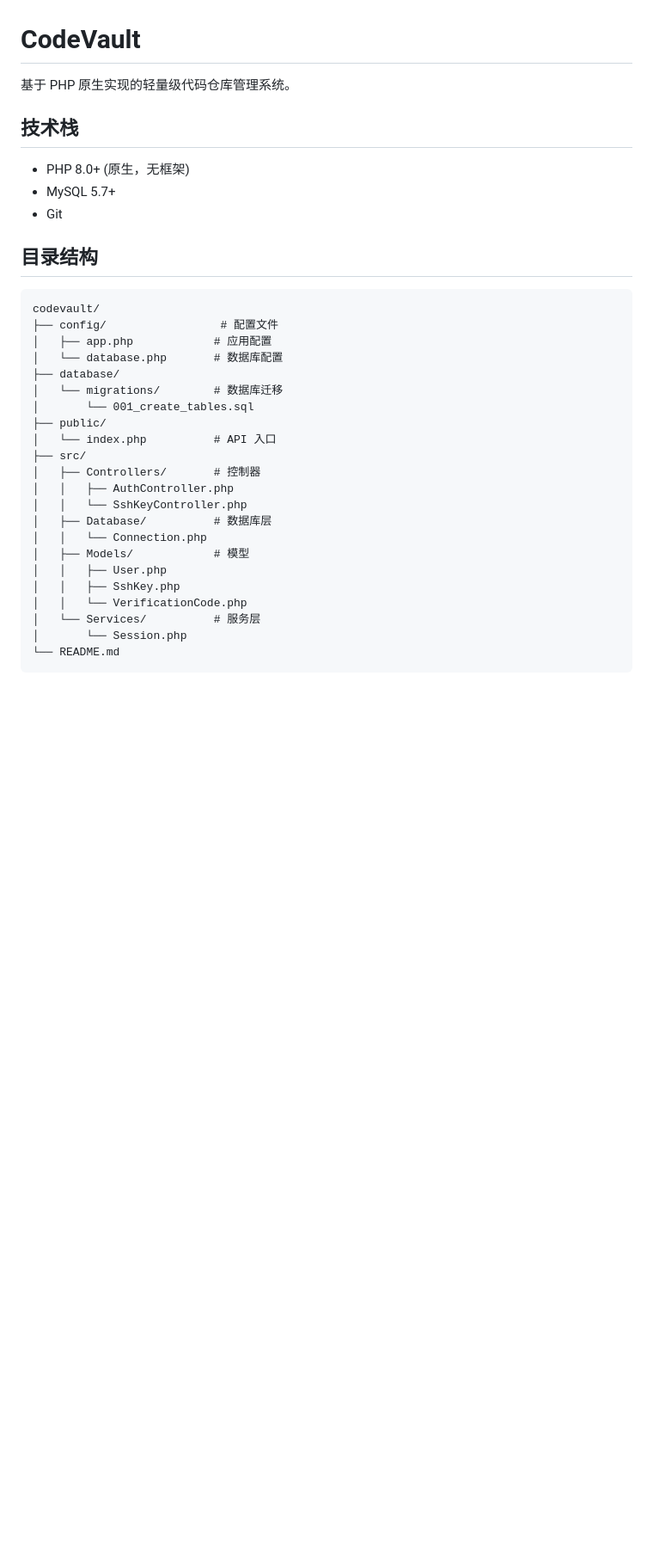
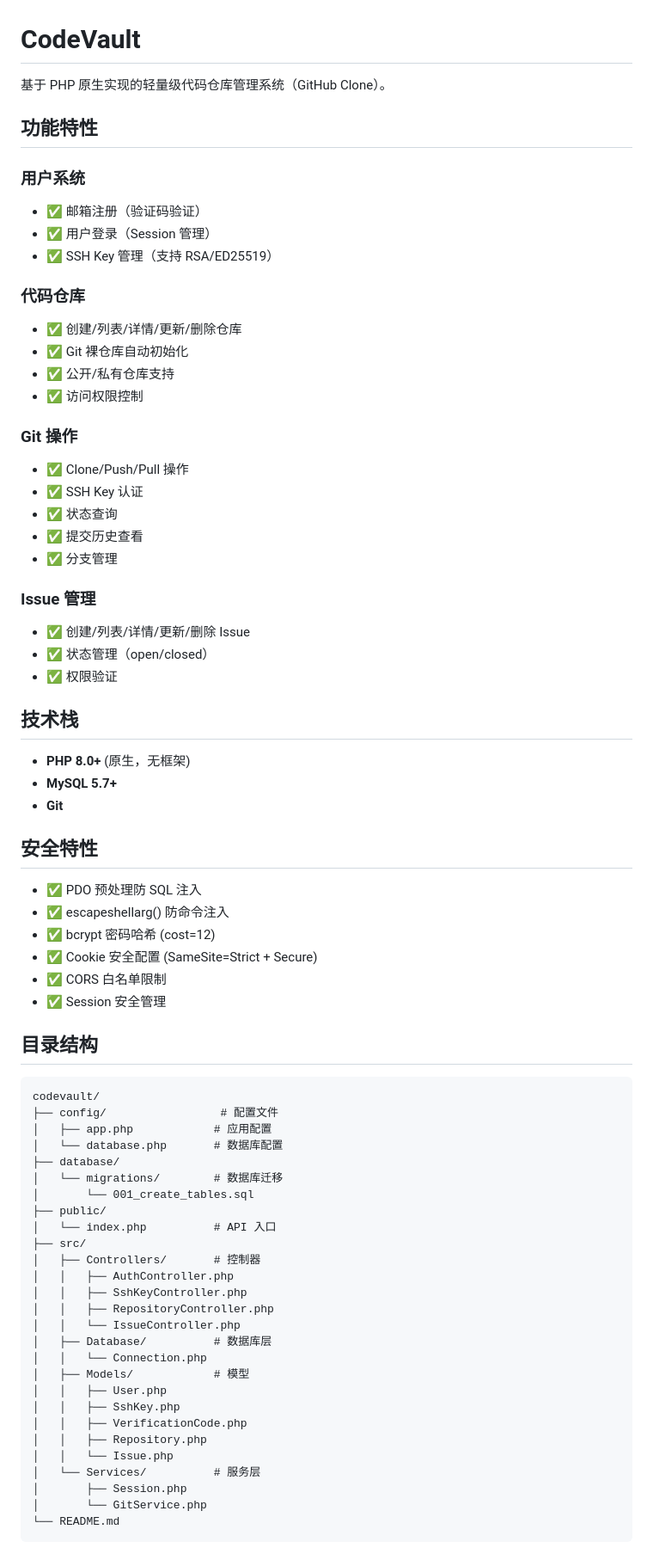
Before and after one commit to qycnet/CodeVault, a Markdown page: README.md, the part around one of its changes. Shown at 86% size. GitHub-like rendering; blank space fills up the shorter version.

````diff
--- a/README.md
+++ b/README.md
@@ -1,12 +1,46 @@
 # CodeVault
 
-基于 PHP 原生实现的轻量级代码仓库管理系统。
+基于 PHP 原生实现的轻量级代码仓库管理系统（GitHub Clone）。
+
+## 功能特性
+
+### 用户系统
+- ✅ 邮箱注册（验证码验证）
+- ✅ 用户登录（Session 管理）
+- ✅ SSH Key 管理（支持 RSA/ED25519）
+
+### 代码仓库
+- ✅ 创建/列表/详情/更新/删除仓库
+- ✅ Git 裸仓库自动初始化
+- ✅ 公开/私有仓库支持
+- ✅ 访问权限控制
+
+### Git 操作
+- ✅ Clone/Push/Pull 操作
+- ✅ SSH Key 认证
+- ✅ 状态查询
+- ✅ 提交历史查看
+- ✅ 分支管理
+
+### Issue 管理
+- ✅ 创建/列表/详情/更新/删除 Issue
+- ✅ 状态管理（open/closed）
+- ✅ 权限验证
 
 ## 技术栈
 
-- PHP 8.0+ (原生，无框架)
-- MySQL 5.7+
-- Git
+- **PHP 8.0+** (原生，无框架)
+- **MySQL 5.7+**
+- **Git**
+
+## 安全特性
+
+- ✅ PDO 预处理防 SQL 注入
+- ✅ escapeshellarg() 防命令注入
+- ✅ bcrypt 密码哈希 (cost=12)
+- ✅ Cookie 安全配置 (SameSite=Strict + Secure)
+- ✅ CORS 白名单限制
+- ✅ Session 安全管理
 
 ## 目录结构
 
@@ -23,15 +57,20 @@ codevault/
 ├── src/
 │   ├── Controllers/       # 控制器
 │   │   ├── AuthController.php
-│   │   └── SshKeyController.php
+│   │   ├── SshKeyController.php
+│   │   ├── RepositoryController.php
+│   │   └── IssueController.php
 │   ├── Database/          # 数据库层
 │   │   └── Connection.php
 │   ├── Models/            # 模型
 │   │   ├── User.php
 │   │   ├── SshKey.php
-│   │   └── VerificationCode.php
+│   │   ├── VerificationCode.php
+│   │   ├── Repository.php
+│   │   └── Issue.php
 │   └── Services/          # 服务层
-│       └── Session.php
+│       ├── Session.php
+│       └── GitService.php
 └── README.md
 ```
 
````
Also changed, not shown: other parts of README.md (+161 -27 lines).
